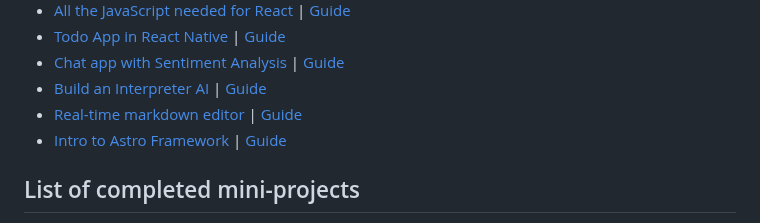
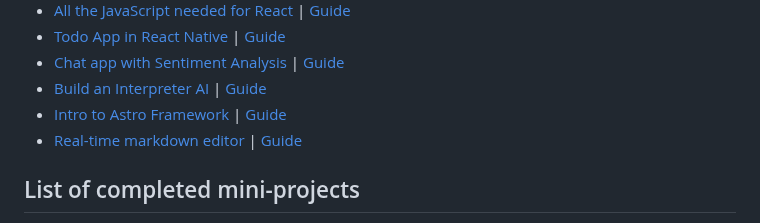
Before and after one commit to AP3008/Learning-To-Fly, a Markdown page: README.md, the part around the change. Drawn GitHub-style.

Commit message:
chore: formatting

```diff
--- a/README.md
+++ b/README.md
@@ -24,8 +24,8 @@ Documenting my learning through mini projects, that I don't want to push to it's
 * [Todo App in React Native](./mobile-todo) | [Guide](https://egghead.io/courses/build-a-react-native-todo-application)
 * [Chat app with Sentiment Analysis](./sentiment-chat-app) | [Guide](https://codeburst.io/build-a-chat-app-with-sentiment-analysis-using-next-js-c43ebf3ea643)
 * [Build an Interpreter AI](./java-interpret) | [Guide](https://www.craftinginterpreters.com/)
+* [Intro to Astro Framework](./intro-astro) | [Guide](https://www.youtube.com/watch?v=eQXG75XirdE&t=260s)
 * [Real-time markdown editor](./markdown-editor) | [Guide](https://scotch.io/tutorials/building-a-real-time-markdown-viewer)
-* [Intro to Astro Framework](./intro-astro) | [Guide](https://www.youtube.com/watch?v=eQXG75XirdE&t=260s)
 
 ## List of completed mini-projects
 
```
